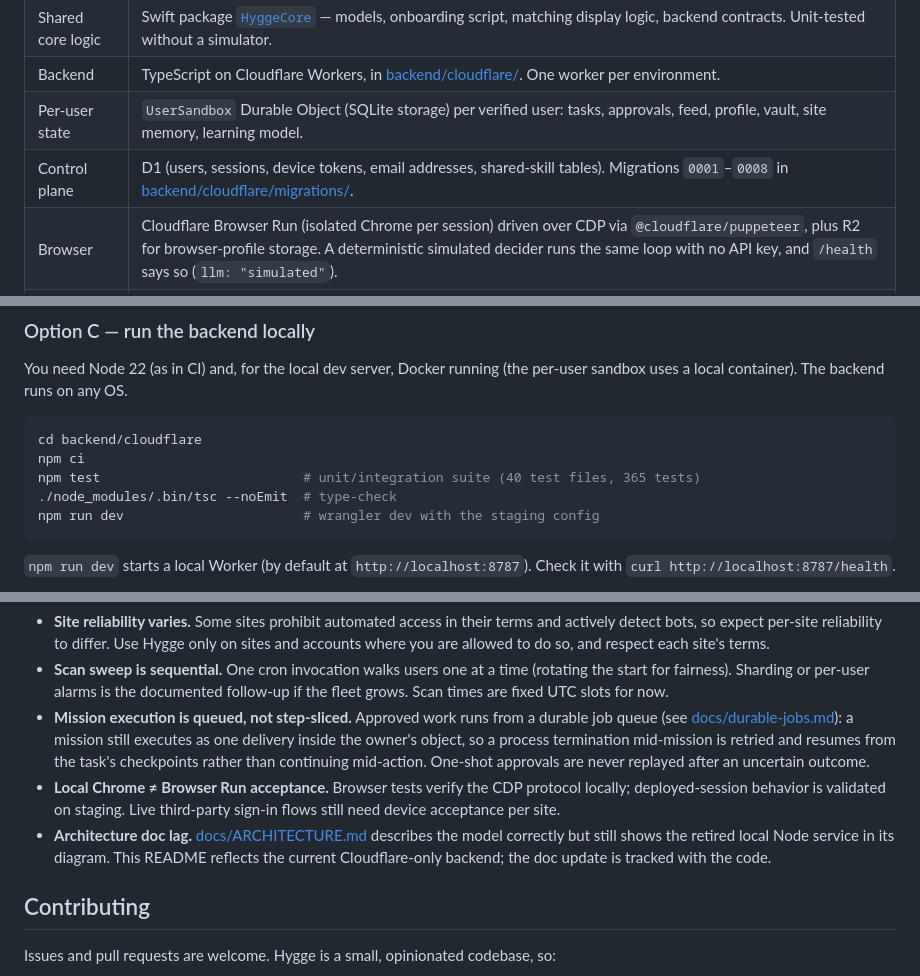
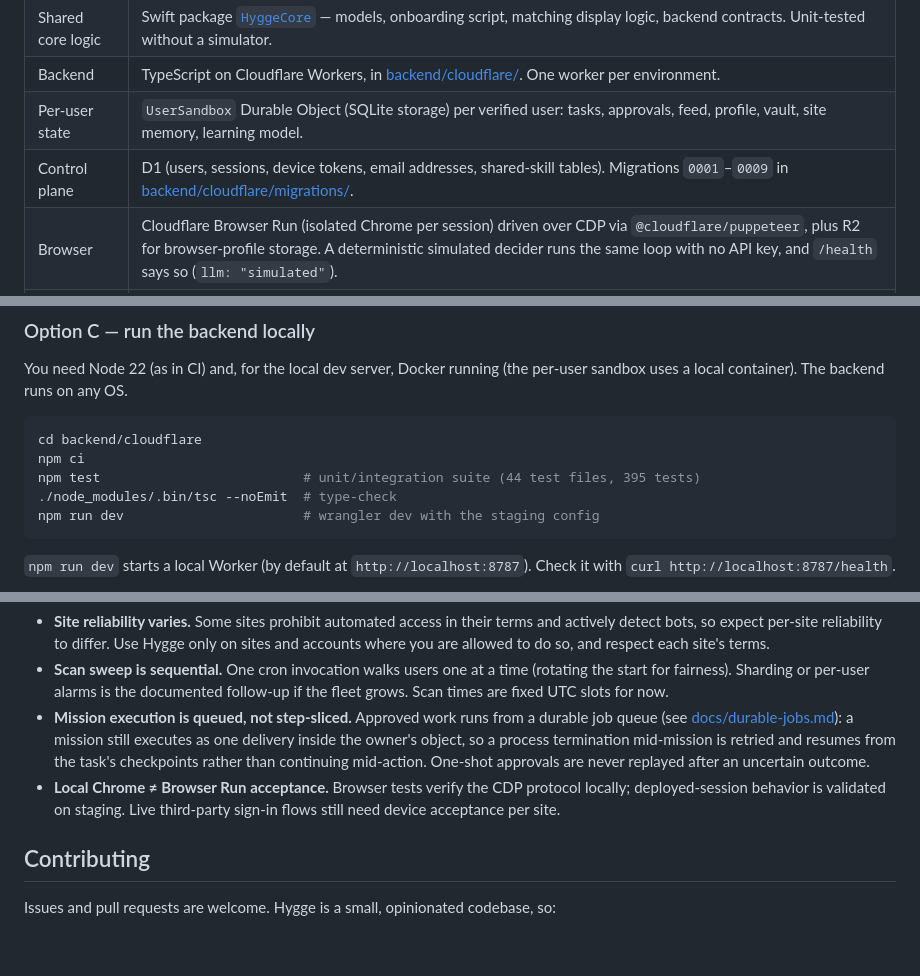
Before and after one commit to Lembergdk/hygge, a Markdown page: README.md, 3 parts joined by grey strips. GitHub-like rendering; blank space fills up the shorter version.

````diff
--- a/README.md
+++ b/README.md
@@ -228,7 +230,7 @@ LLM traffic runs through Cloudflare AI Gateway with a custom Meta provider: the
 | Shared core logic | Swift package [`HyggeCore`](Sources/HyggeCore/) — models, onboarding script, matching display logic, backend contracts. Unit-tested without a simulator. |
 | Backend | TypeScript on Cloudflare Workers, in [backend/cloudflare/](backend/cloudflare/). One worker per environment. |
 | Per-user state | `UserSandbox` Durable Object (SQLite storage) per verified user: tasks, approvals, feed, profile, vault, site memory, learning model. |
-| Control plane | D1 (users, sessions, device tokens, email addresses, shared-skill tables). Migrations `0001`–`0008` in [backend/cloudflare/migrations/](backend/cloudflare/migrations/). |
+| Control plane | D1 (users, sessions, device tokens, email addresses, shared-skill tables). Migrations `0001`–`0009` in [backend/cloudflare/migrations/](backend/cloudflare/migrations/). |
 | Browser | Cloudflare Browser Run (isolated Chrome per session) driven over CDP via `@cloudflare/puppeteer`, plus R2 for browser-profile storage. A deterministic simulated decider runs the same loop with no API key, and `/health` says so (`llm: "simulated"`). |
 | Models | Meta `muse-spark-1.3` + `muse-wonder-1.0`, via Cloudflare AI Gateway (custom provider, BYOK) or directly against `https://api.meta.ai/v1`. |
 | Email in | Cloudflare Email Routing (catch-all) into the worker. Email out: magic-link mail only, from one pinned sender. |
@@ -288,7 +291,7 @@ You need Node 22 (as in CI) and, for the local dev server, Docker running (the p
 ```bash
 cd backend/cloudflare
 npm ci
-npm test                          # unit/integration suite (40 test files, 365 tests)
+npm test                          # unit/integration suite (44 test files, 395 tests)
 ./node_modules/.bin/tsc --noEmit  # type-check
 npm run dev                       # wrangler dev with the staging config
 ```
@@ -415,7 +418,6 @@ iOS build settings that matter: `HYGGE_REQUIRE_CLOUD` (`NO` in Debug, `YES` in R
 - **Scan sweep is sequential.** One cron invocation walks users one at a time (rotating the start for fairness). Sharding or per-user alarms is the documented follow-up if the fleet grows. Scan times are fixed UTC slots for now.
 - **Mission execution is queued, not step-sliced.** Approved work runs from a durable job queue (see [docs/durable-jobs.md](docs/durable-jobs.md)): a mission still executes as one delivery inside the owner's object, so a process termination mid-mission is retried and resumes from the task's checkpoints rather than continuing mid-action. One-shot approvals are never replayed after an uncertain outcome.
 - **Local Chrome ≠ Browser Run acceptance.** Browser tests verify the CDP protocol locally; deployed-session behavior is validated on staging. Live third-party sign-in flows still need device acceptance per site.
-- **Architecture doc lag.** [docs/ARCHITECTURE.md](docs/ARCHITECTURE.md) describes the model correctly but still shows the retired local Node service in its diagram. This README reflects the current Cloudflare-only backend; the doc update is tracked with the code.
 
 ## Contributing
 
````
Also changed, not shown: other parts of README.md (+17 -14 lines), docs/ARCHITECTURE.md (+7 -13 lines).
